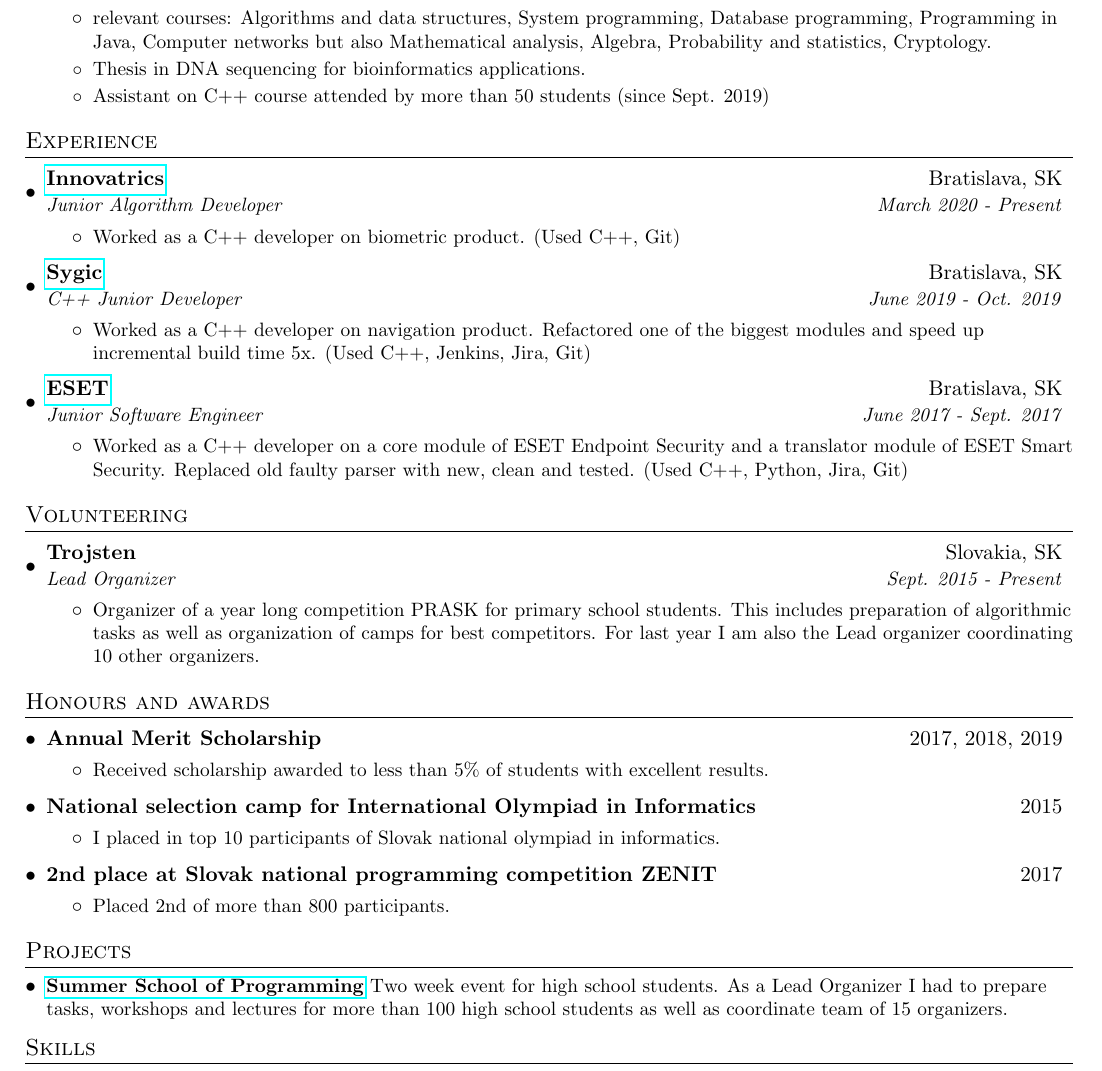
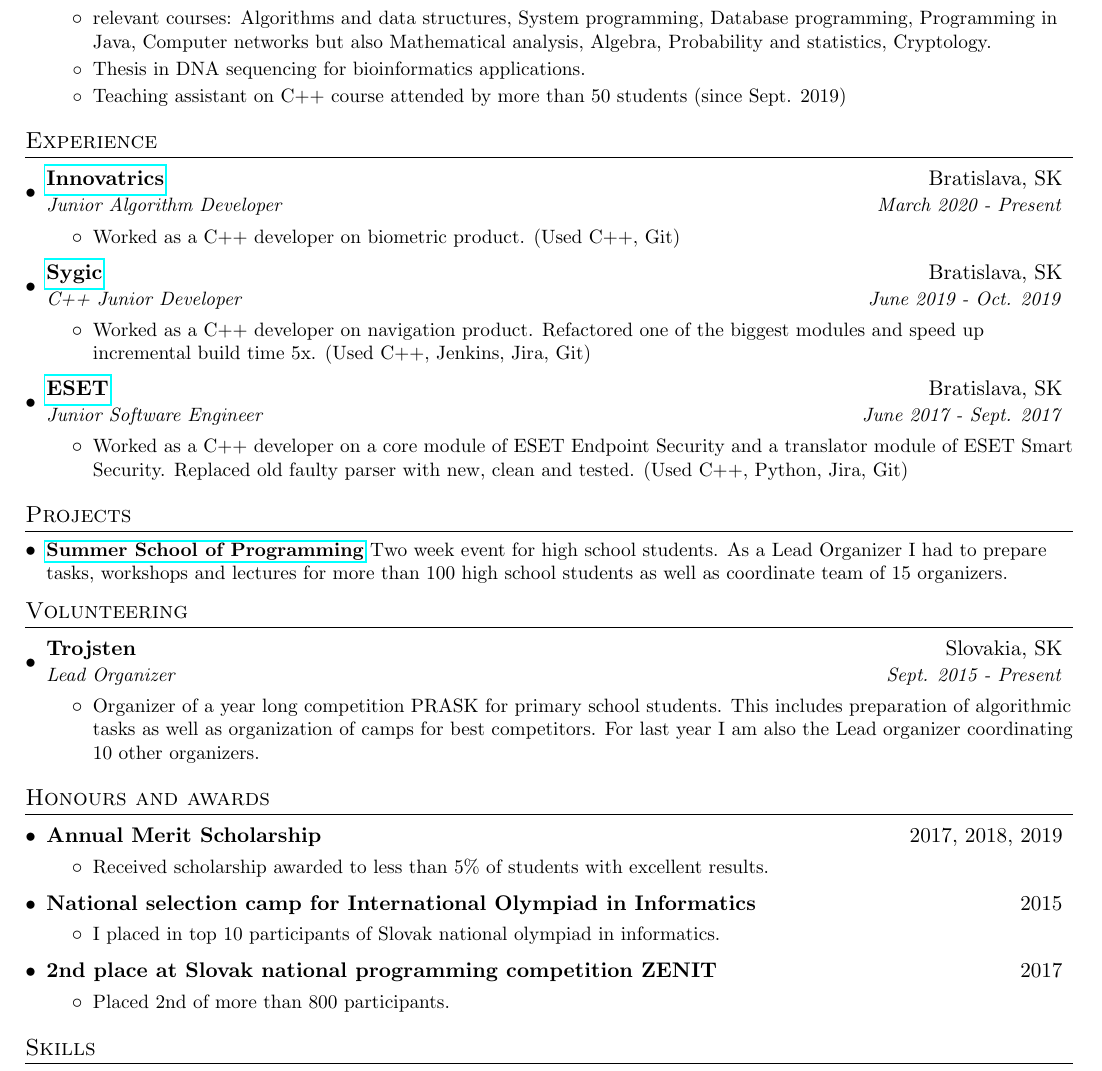
Before and after one commit to Aj0SK/cv, a LaTeX CV (resume.tex): part of the page, cut so that both start at the same text. Compiled offline with pdfLaTeX.

Commit message:
Reorganize CV

```diff
--- a/resume.tex
+++ b/resume.tex
@@ -101,7 +101,7 @@
          \resumeItem{}
           {Thesis in DNA sequencing for bioinformatics applications.}
          \resumeItem{}
-          {Assistant on C++ course attended by more than 50 students (since Sept. 2019)}
+          {Teaching assistant on C++ course attended by more than 50 students (since Sept. 2019)}
       \resumeItemListEnd
   \resumeSubHeadingListEnd
 
@@ -134,6 +134,13 @@
           {Worked as a C++ developer on a core module of ESET Endpoint Security and a translator module of ESET Smart Security. Replaced old faulty parser with new, clean and tested. (Used C++, Python, Jira, Git)}
       \resumeItemListEnd
 
+  \resumeSubHeadingListEnd
+
+%-----------PROJECTS-----------------
+\section{Projects}
+  \resumeSubHeadingListStart
+    \resumeSubItem{\href{www.ksp.sk}{Summer School of Programming}}
+      { Two week event for high school students. As a Lead Organizer I had to prepare tasks, workshops and lectures for more than 100 high school students as well as coordinate team of 15 organizers.}
   \resumeSubHeadingListEnd
 
 
@@ -174,13 +181,6 @@
 
   \resumeSubHeadingListEnd
 
-%-----------PROJECTS-----------------
-\section{Projects}
-  \resumeSubHeadingListStart
-    \resumeSubItem{\href{www.ksp.sk}{Summer School of Programming}}
-      { Two week event for high school students. As a Lead Organizer I had to prepare tasks, workshops and lectures for more than 100 high school students as well as coordinate team of 15 organizers.}
-  \resumeSubHeadingListEnd
-
 %
 %--------PROGRAMMING SKILLS------------
 \section{Skills}
```
Also changed, not shown: resume.tex (1 more changed lines).
